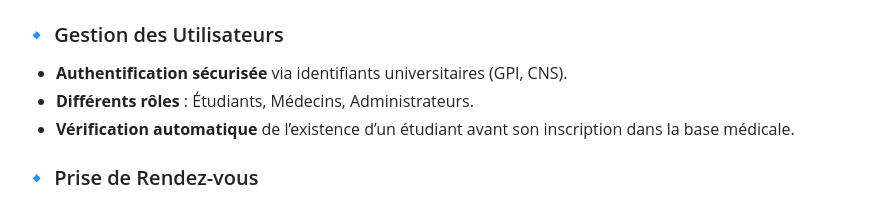
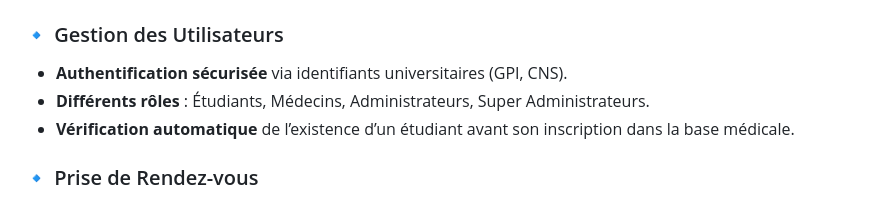
Before and after one commit to MbaidouboutarKente/cms_medical_projet, a Markdown page: README.md, the part around the change. GitHub-like rendering.

```diff
--- a/README.md
+++ b/README.md
@@ -24,7 +24,7 @@ Avant l'inscription d'un étudiant dans le système médical, la plateforme vér
 
 ### 🔹 Gestion des Utilisateurs
 - **Authentification sécurisée** via identifiants universitaires (GPI, CNS).
-- **Différents rôles** : Étudiants, Médecins, Administrateurs.
+- **Différents rôles** : Étudiants, Médecins, Administrateurs, Super Administrateurs.
 - **Vérification automatique** de l’existence d’un étudiant avant son inscription dans la base médicale.
 
 ### 🔹 Prise de Rendez-vous
```
